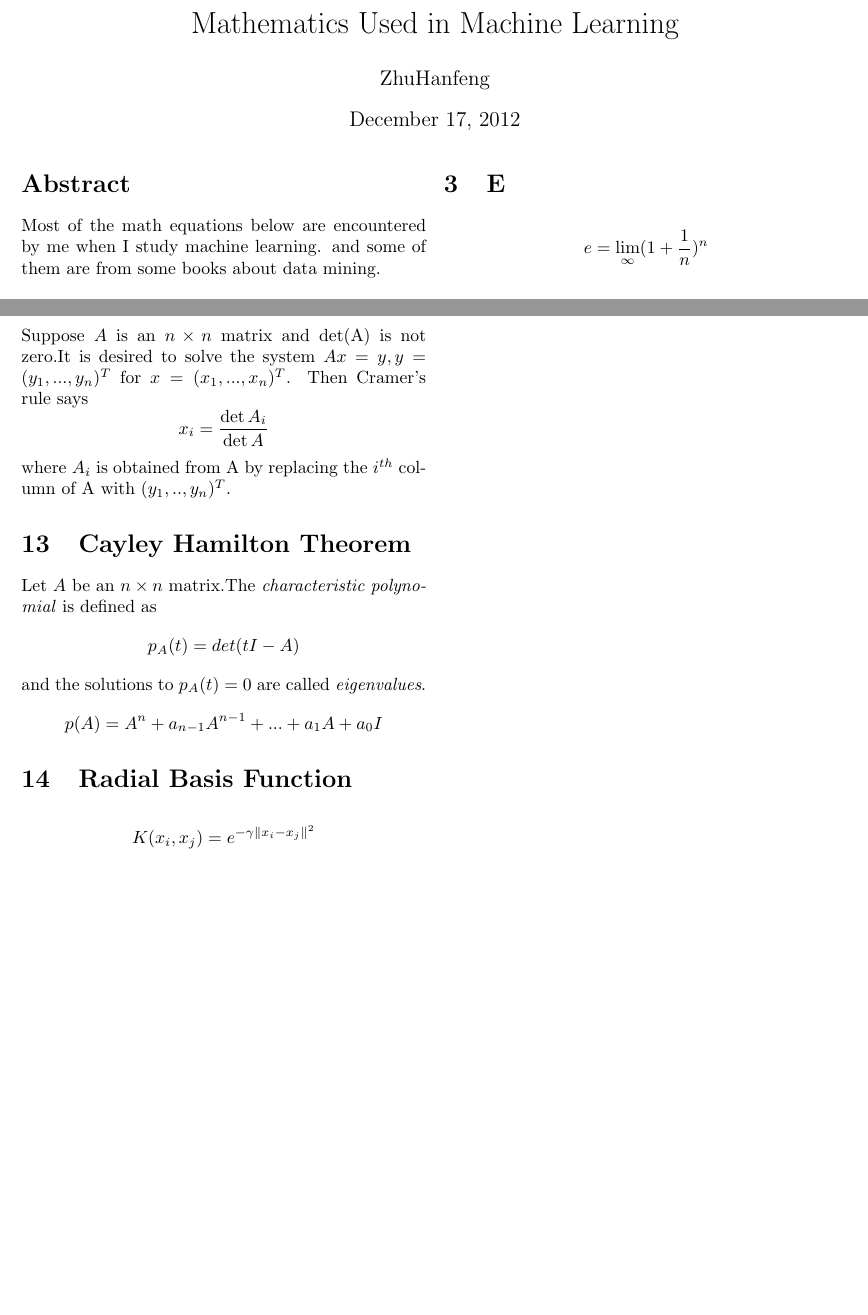
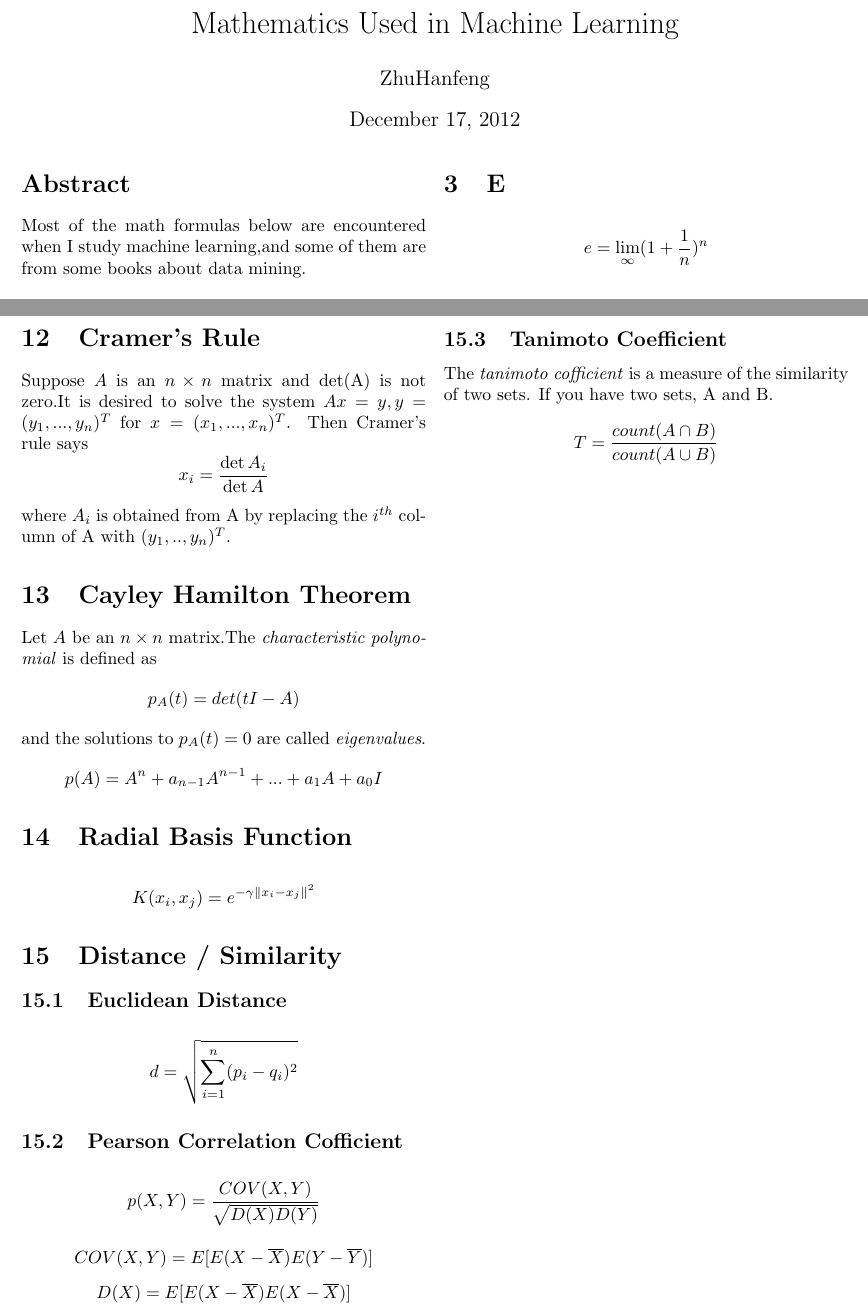
Before and after one commit to BitHigher/csmath, a LaTeX paper (math.tex): two parts of pages 1 and 3 of 3, joined at a grey line, cut so that both start at the same text, the shorter picture padded with empty space. Compiled offline with pdfLaTeX.

Commit message:
add some formulas realted to similarity

```diff
--- a/math.tex
+++ b/math.tex
@@ -8,8 +8,7 @@
 \maketitle
 
 \begin{abstract}
-Most of the math equations below are encountered by me when I study machine learning.
-and some of them are from some books about data mining.
+Most of the math formulas below are encountered when I study machine learning,and some of them are from some books about data mining.
 
 \end{abstract}
 
@@ -134,5 +132,28 @@ and the solutions to $p_A(t) = 0$ are called \emph{eigenvalues}.
 	K(x_i, x_j) = e^{-\gamma \|x_i - x_j \|^2}
 \]
 
+\section{Distance / Similarity}
+
+\subsection{Euclidean Distance}
+\[
+	d = \sqrt{\sum_{i=1}^n (p_i - q_i)^2}
+\]
+
+\subsection{Pearson Correlation Cofficient}
+\[
+	p(X, Y) = \frac{COV(X, Y)}{\sqrt{D(X) D(Y)}}
+\]
+\[
+	COV(X, Y) = E[E(X-\overline{X})E(Y-\overline{Y})]
+\]
+\[
+	D(X) = E[E(X-\overline{X})E(X-\overline{X})]
+\]
+
+\subsection{Tanimoto Coefficient}
+The \emph{tanimoto cofficient} is a measure of the similarity of two sets. If you have two sets, A and B.
+\[
+	T = \frac{count(A \cap B)}{count(A \cup B)}
+\]
 
 \end{document}
```
Also changed, not shown: math.tex (1 more changed lines).
